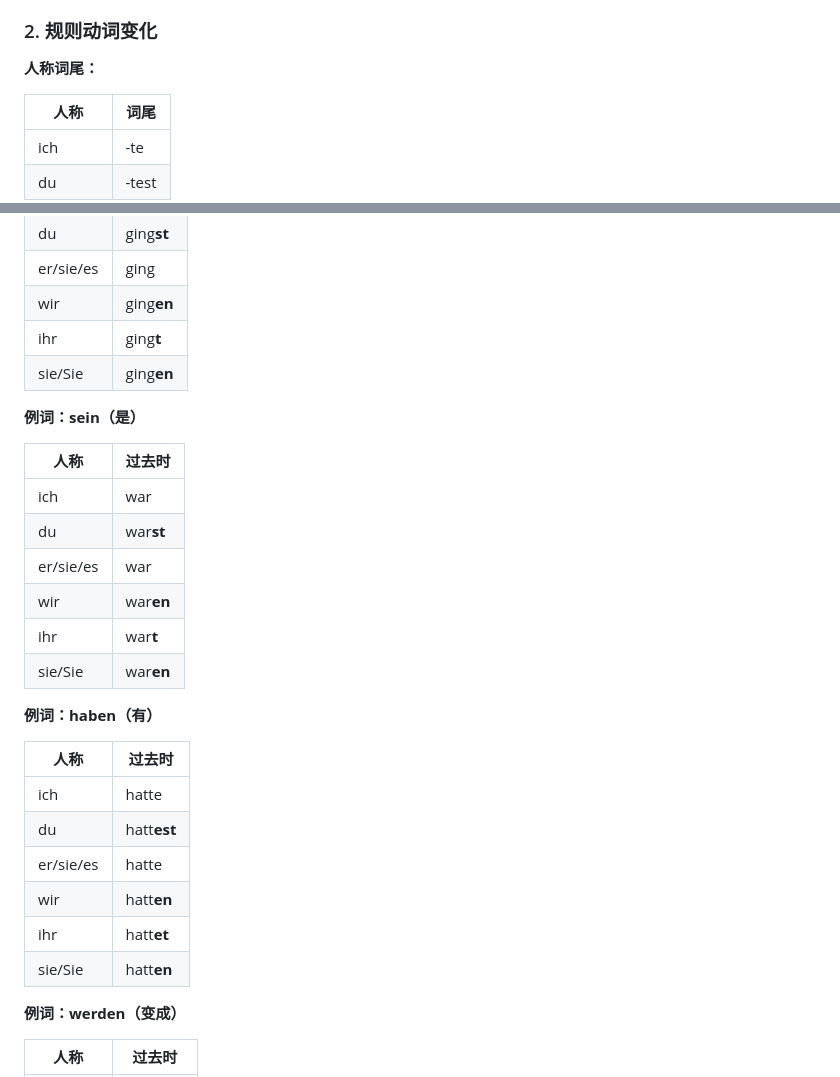
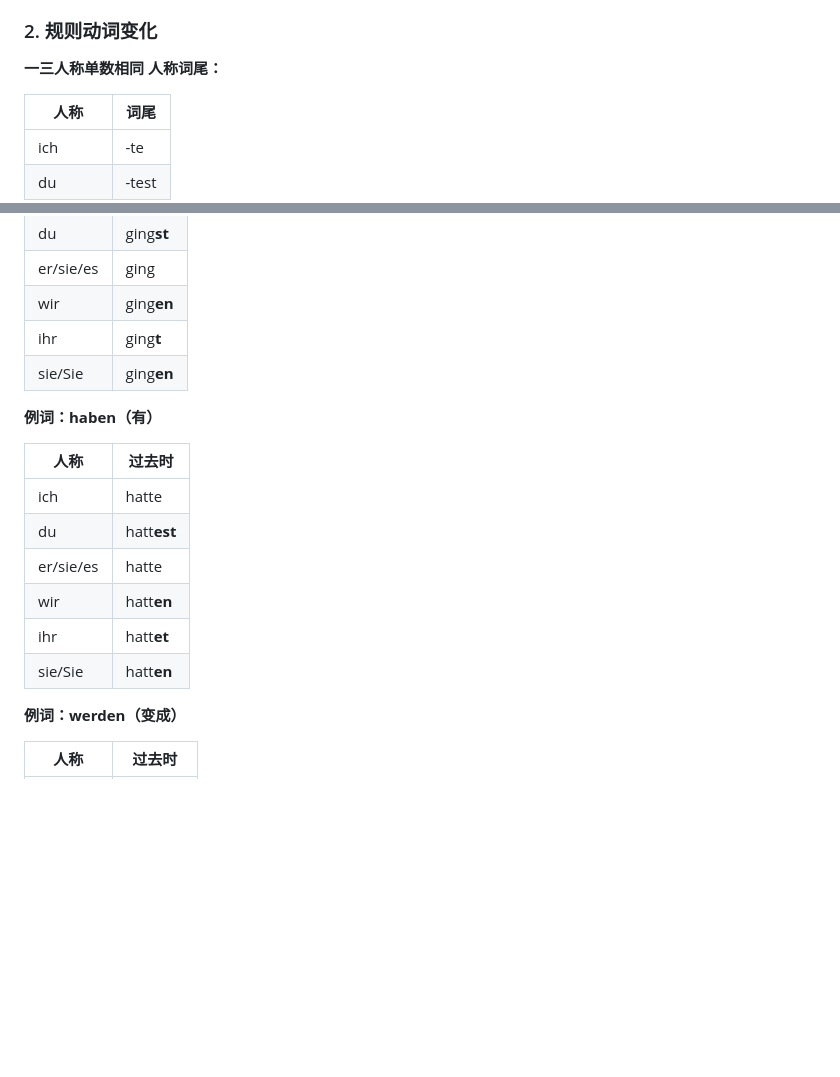
Before and after one commit to xieguaiwu/Notes, a Markdown page: German/Past Tense.md, 2 parts joined by grey strips. GitHub-like rendering; blank space fills up the shorter version.

```diff
--- a/German/Past Tense.md
+++ b/German/Past Tense.md
@@ -167,6 +167,7 @@ modified:
 
 ### 2. 规则动词变化
 
+**一三人称单数相同**
 **人称词尾：**
 
 | 人称 | 词尾 |
@@ -243,27 +244,16 @@ modified:
 | ihr | ging**t** |
 | sie/Sie | ging**en** |
 
-**例词：sein（是）**
-
-| 人称 | 过去时 |
-|------|--------|
-| ich | war |
-| du | war**st** |
-| er/sie/es | war |
-| wir | war**en** |
-| ihr | war**t** |
-| sie/Sie | war**en** |
-
 **例词：haben（有）**
 
-| 人称 | 过去时 |
-|------|--------|
-| ich | hatte |
-| du |hatt**est** |
-| er/sie/es | hatte |
-| wir | hatt**en** |
-| ihr | hatt**et** |
-| sie/Sie | hatt**en** |
+| 人称        | 过去时         |
+| --------- | ----------- |
+| ich       | hatte       |
+| du        | hatt**est** |
+| er/sie/es | hatte       |
+| wir       | hatt**en**  |
+| ihr       | hatt**et**  |
+| sie/Sie   | hatt**en**  |
 
 **例词：werden（变成）**
 
```
Also changed, not shown: other parts of German/Past Tense.md (+8 -8 lines), German/Preposition.md (added, +99 -0 lines), German/Reflexive Verb.md (added, +291 -0 lines).
